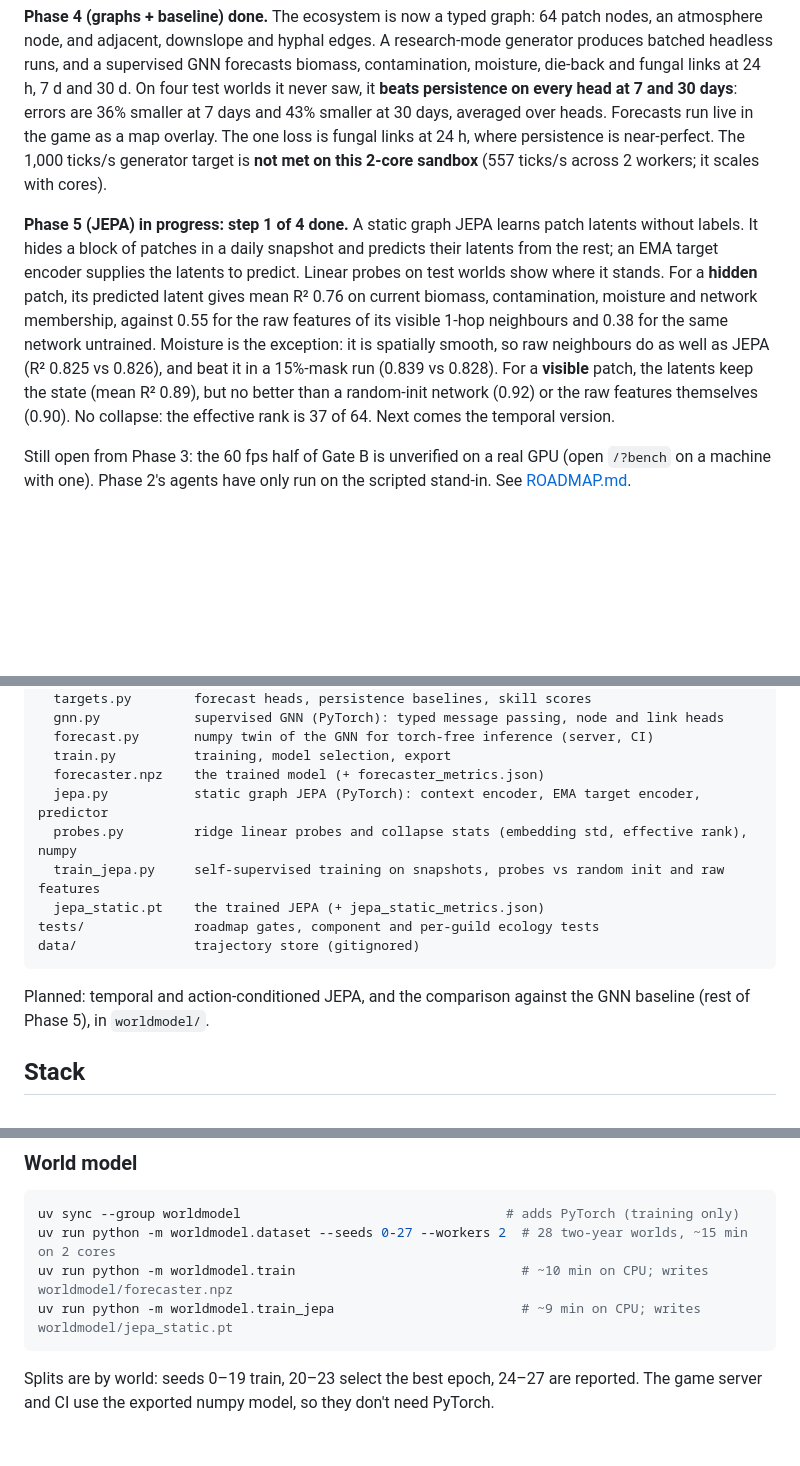
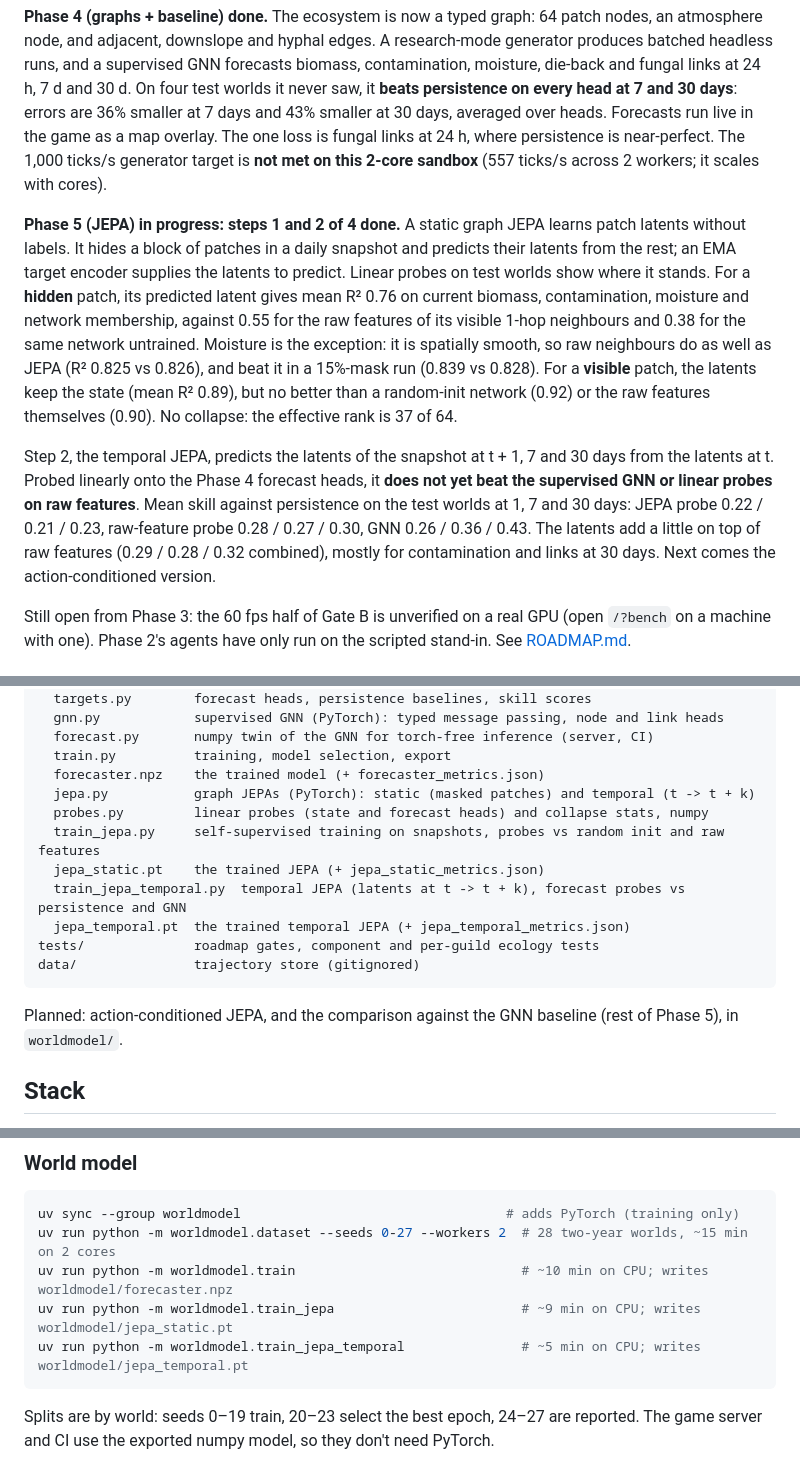
Before and after one commit to bonniesroof/Shrooms, a Markdown page: README.md, 3 parts joined by grey strips. Rendered like a GitHub page; blank space fills up the shorter version.

Commit message:
Update README for Phase 5 step 2: temporal JEPA status and layout
Co-Authored-By: Claude Opus 5.5 <noreply@anthropic.com>
Claude-Session: https://claude.ai/code/session_017Qz11qcynJbTiCo7fCdHnG

````diff
--- a/README.md
+++ b/README.md
@@ -12,7 +12,9 @@ Shrooms is a **learning sandbox first**. Each part of it teaches one of three sk
 
 **Phase 4 (graphs + baseline) done.** The ecosystem is now a typed graph: 64 patch nodes, an atmosphere node, and adjacent, downslope and hyphal edges. A research-mode generator produces batched headless runs, and a supervised GNN forecasts biomass, contamination, moisture, die-back and fungal links at 24 h, 7 d and 30 d. On four test worlds it never saw, it **beats persistence on every head at 7 and 30 days**: errors are 36% smaller at 7 days and 43% smaller at 30 days, averaged over heads. Forecasts run live in the game as a map overlay. The one loss is fungal links at 24 h, where persistence is near-perfect. The 1,000 ticks/s generator target is **not met on this 2-core sandbox** (557 ticks/s across 2 workers; it scales with cores).
 
-**Phase 5 (JEPA) in progress: step 1 of 4 done.** A static graph JEPA learns patch latents without labels. It hides a block of patches in a daily snapshot and predicts their latents from the rest; an EMA target encoder supplies the latents to predict. Linear probes on test worlds show where it stands. For a **hidden** patch, its predicted latent gives mean R² 0.76 on current biomass, contamination, moisture and network membership, against 0.55 for the raw features of its visible 1-hop neighbours and 0.38 for the same network untrained. Moisture is the exception: it is spatially smooth, so raw neighbours do as well as JEPA (R² 0.825 vs 0.826), and beat it in a 15%-mask run (0.839 vs 0.828). For a **visible** patch, the latents keep the state (mean R² 0.89), but no better than a random-init network (0.92) or the raw features themselves (0.90). No collapse: the effective rank is 37 of 64. Next comes the temporal version.
+**Phase 5 (JEPA) in progress: steps 1 and 2 of 4 done.** A static graph JEPA learns patch latents without labels. It hides a block of patches in a daily snapshot and predicts their latents from the rest; an EMA target encoder supplies the latents to predict. Linear probes on test worlds show where it stands. For a **hidden** patch, its predicted latent gives mean R² 0.76 on current biomass, contamination, moisture and network membership, against 0.55 for the raw features of its visible 1-hop neighbours and 0.38 for the same network untrained. Moisture is the exception: it is spatially smooth, so raw neighbours do as well as JEPA (R² 0.825 vs 0.826), and beat it in a 15%-mask run (0.839 vs 0.828). For a **visible** patch, the latents keep the state (mean R² 0.89), but no better than a random-init network (0.92) or the raw features themselves (0.90). No collapse: the effective rank is 37 of 64.
+
+Step 2, the temporal JEPA, predicts the latents of the snapshot at t + 1, 7 and 30 days from the latents at t. Probed linearly onto the Phase 4 forecast heads, it **does not yet beat the supervised GNN or linear probes on raw features**. Mean skill against persistence on the test worlds at 1, 7 and 30 days: JEPA probe 0.22 / 0.21 / 0.23, raw-feature probe 0.28 / 0.27 / 0.30, GNN 0.26 / 0.36 / 0.43. The latents add a little on top of raw features (0.29 / 0.28 / 0.32 combined), mostly for contamination and links at 30 days. Next comes the action-conditioned version.
 
 Still open from Phase 3: the 60 fps half of Gate B is unverified on a real GPU (open `/?bench` on a machine with one). Phase 2's agents have only run on the scripted stand-in. See [ROADMAP.md](ROADMAP.md).
 
@@ -89,15 +91,17 @@ worldmodel/         graphs, dataset, forecasters
   forecast.py       numpy twin of the GNN for torch-free inference (server, CI)
   train.py          training, model selection, export
   forecaster.npz    the trained model (+ forecaster_metrics.json)
-  jepa.py           static graph JEPA (PyTorch): context encoder, EMA target encoder, predictor
-  probes.py         ridge linear probes and collapse stats (embedding std, effective rank), numpy
+  jepa.py           graph JEPAs (PyTorch): static (masked patches) and temporal (t -> t + k)
+  probes.py         linear probes (state and forecast heads) and collapse stats, numpy
   train_jepa.py     self-supervised training on snapshots, probes vs random init and raw features
   jepa_static.pt    the trained JEPA (+ jepa_static_metrics.json)
+  train_jepa_temporal.py  temporal JEPA (latents at t -> t + k), forecast probes vs persistence and GNN
+  jepa_temporal.pt  the trained temporal JEPA (+ jepa_temporal_metrics.json)
 tests/              roadmap gates, component and per-guild ecology tests
 data/               trajectory store (gitignored)
 ```
 
-Planned: temporal and action-conditioned JEPA, and the comparison against the GNN baseline (rest of Phase 5), in `worldmodel/`.
+Planned: action-conditioned JEPA, and the comparison against the GNN baseline (rest of Phase 5), in `worldmodel/`.
 
 ## Stack
 
@@ -163,6 +167,7 @@ uv sync --group worldmodel                                  # adds PyTorch (trai
 uv run python -m worldmodel.dataset --seeds 0-27 --workers 2  # 28 two-year worlds, ~15 min on 2 cores
 uv run python -m worldmodel.train                             # ~10 min on CPU; writes worldmodel/forecaster.npz
 uv run python -m worldmodel.train_jepa                        # ~9 min on CPU; writes worldmodel/jepa_static.pt
+uv run python -m worldmodel.train_jepa_temporal               # ~5 min on CPU; writes worldmodel/jepa_temporal.pt
 ```
 
 Splits are by world: seeds 0–19 train, 20–23 select the best epoch, 24–27 are reported. The game server and CI use the exported numpy model, so they don't need PyTorch.
````
